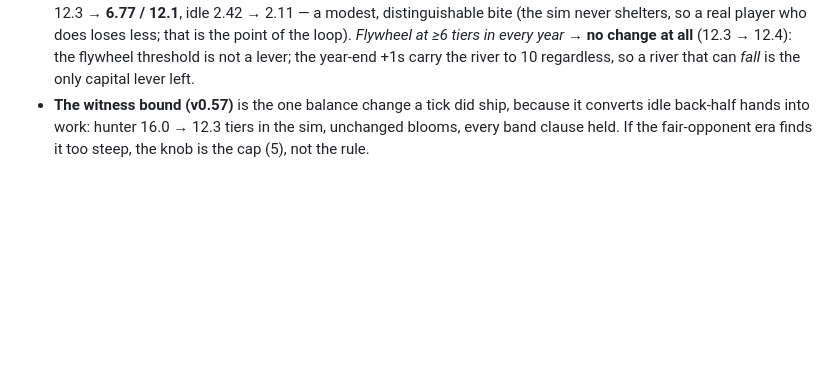
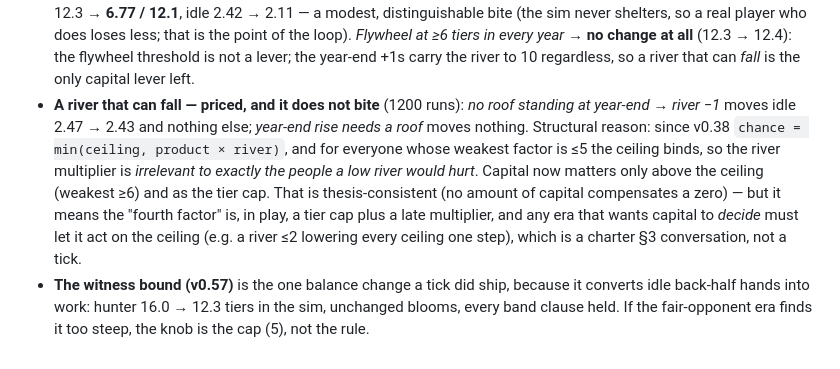
Before and after one commit to techeese/thua-so-khong, a Markdown page: MILESTONES.md, the part around the change. GitHub-like rendering; blank space fills up the shorter version.

Commit message:
MILESTONES: 'a river that can fall' priced — does not bite (idle 2.47→2.43), because the ceiling binds for everyone a low river would hurt; capital acts only above the ceiling and as the tier cap
Co-Authored-By: Claude Fable 5 <noreply@anthropic.com>

```diff
--- a/MILESTONES.md
+++ b/MILESTONES.md
@@ -175,6 +175,15 @@ the fair-opponent era's work, or the owner's. Numbers are as of v0.68 (ceiling
   ≥6 tiers in every year* → **no change at all** (12.3 → 12.4): the flywheel threshold is not a lever;
   the year-end +1s carry the river to 10 regardless, so a river that can *fall* is the only capital
   lever left.
+- **A river that can fall — priced, and it does not bite** (1200 runs): *no roof standing at year-end
+  → river −1* moves idle 2.47 → 2.43 and nothing else; *year-end rise needs a roof* moves nothing.
+  Structural reason: since v0.38 `chance = min(ceiling, product × river)`, and for everyone whose
+  weakest factor is ≤5 the ceiling binds, so the river multiplier is *irrelevant to exactly the
+  people a low river would hurt*. Capital now matters only above the ceiling (weakest ≥6) and as
+  the tier cap. That is thesis-consistent (no amount of capital compensates a zero) — but it means
+  the "fourth factor" is, in play, a tier cap plus a late multiplier, and any era that wants capital
+  to *decide* must let it act on the ceiling (e.g. a river ≤2 lowering every ceiling one step),
+  which is a charter §3 conversation, not a tick.
 - **The witness bound (v0.57)** is the one balance change a tick did ship, because it converts idle
   back-half hands into work: hunter 16.0 → 12.3 tiers in the sim, unchanged blooms, every band
   clause held. If the fair-opponent era finds it too steep, the knob is the cap (5), not the rule.
```
